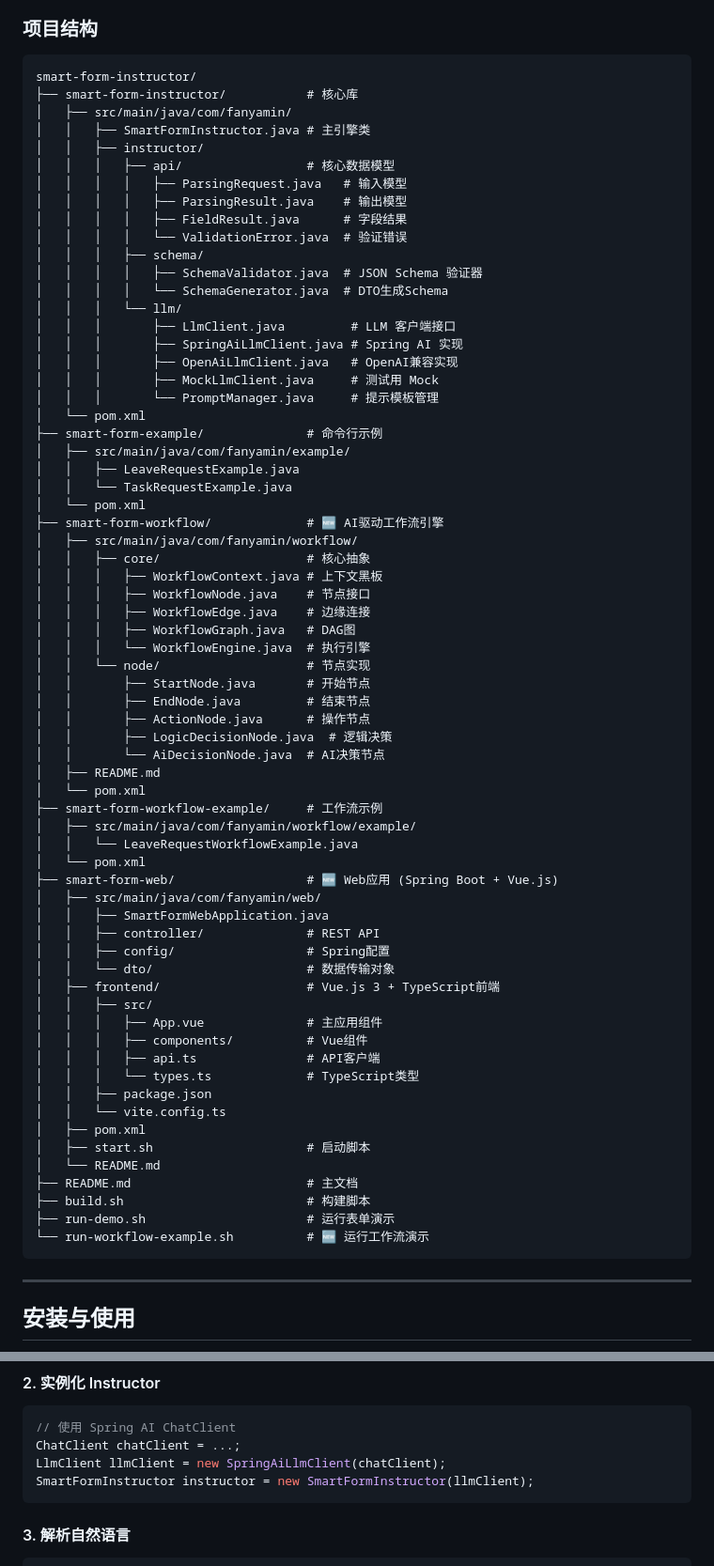
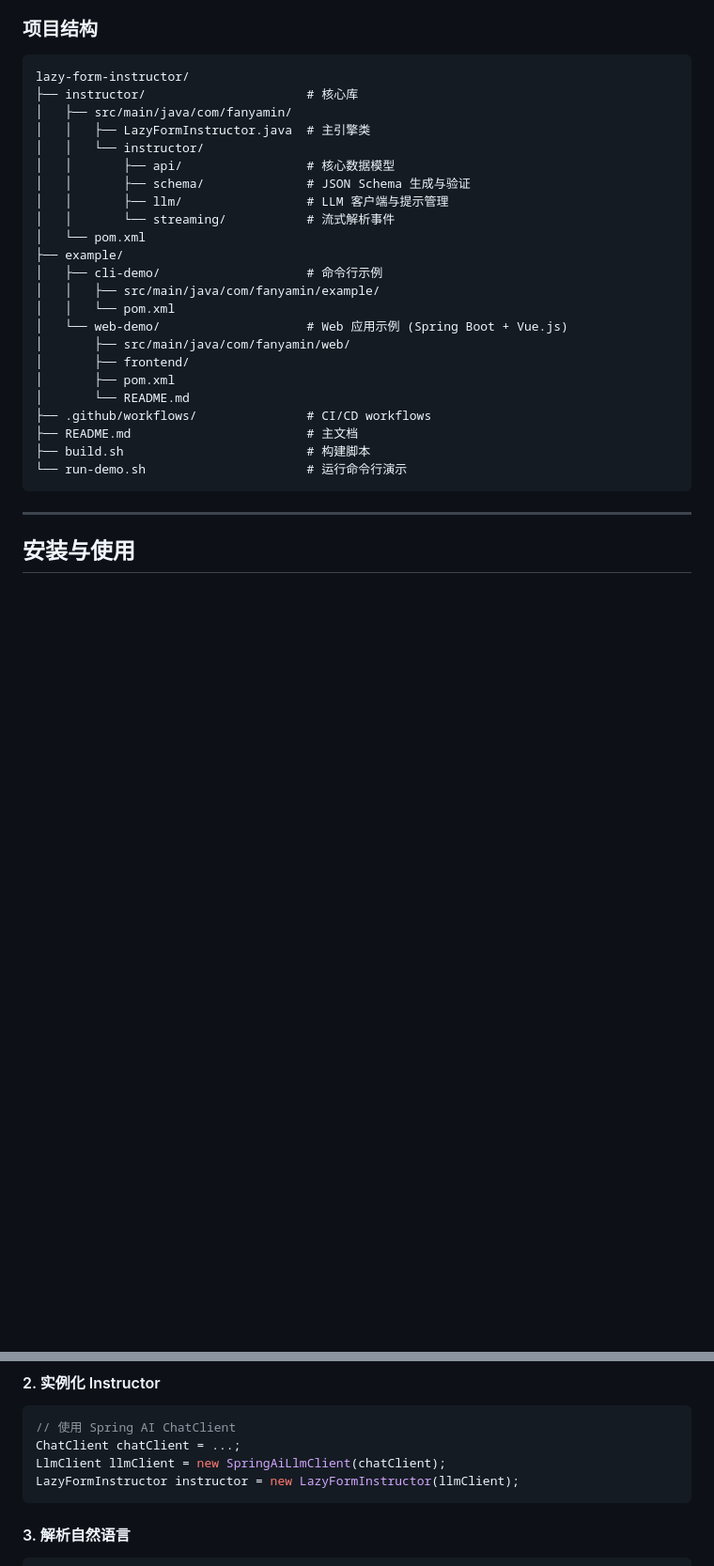
Before and after one commit to walterfan/lazy-form-instructor, a Markdown page: README.md, 2 parts joined by grey strips. Shown at 94% size. Rendered like a GitHub page; blank space fills up the shorter version.

````diff
--- a/README.md
+++ b/README.md
@@ -189,72 +180,29 @@ public class LeaveRequestForm {
 ### 项目结构
 
 ```
-smart-form-instructor/
-├── smart-form-instructor/           # 核心库
+lazy-form-instructor/
+├── instructor/                      # 核心库
 │   ├── src/main/java/com/fanyamin/
-│   │   ├── SmartFormInstructor.java # 主引擎类
-│   │   ├── instructor/
-│   │   │   ├── api/                 # 核心数据模型
-│   │   │   │   ├── ParsingRequest.java   # 输入模型
-│   │   │   │   ├── ParsingResult.java    # 输出模型
-│   │   │   │   ├── FieldResult.java      # 字段结果
-│   │   │   │   └── ValidationError.java  # 验证错误
-│   │   │   ├── schema/
-│   │   │   │   ├── SchemaValidator.java  # JSON Schema 验证器
-│   │   │   │   └── SchemaGenerator.java  # DTO生成Schema
-│   │   │   └── llm/
-│   │   │       ├── LlmClient.java         # LLM 客户端接口
-│   │   │       ├── SpringAiLlmClient.java # Spring AI 实现
-│   │   │       ├── OpenAiLlmClient.java   # OpenAI兼容实现
-│   │   │       ├── MockLlmClient.java     # 测试用 Mock
-│   │   │       └── PromptManager.java     # 提示模板管理
+│   │   ├── LazyFormInstructor.java  # 主引擎类
+│   │   └── instructor/
+│   │       ├── api/                 # 核心数据模型
+│   │       ├── schema/              # JSON Schema 生成与验证
+│   │       ├── llm/                 # LLM 客户端与提示管理
+│   │       └── streaming/           # 流式解析事件
 │   └── pom.xml
-├── smart-form-example/              # 命令行示例
-│   ├── src/main/java/com/fanyamin/example/
-│   │   ├── LeaveRequestExample.java
-│   │   └── TaskRequestExample.java
-│   └── pom.xml
-├── smart-form-workflow/             # 🆕 AI驱动工作流引擎
-│   ├── src/main/java/com/fanyamin/workflow/
-│   │   ├── core/                    # 核心抽象
-│   │   │   ├── WorkflowContext.java # 上下文黑板
-│   │   │   ├── WorkflowNode.java    # 节点接口
-│   │   │   ├── WorkflowEdge.java    # 边缘连接
-│   │   │   ├── WorkflowGraph.java   # DAG图
-│   │   │   └── WorkflowEngine.java  # 执行引擎
-│   │   └── node/                    # 节点实现
-│   │       ├── StartNode.java       # 开始节点
-│   │       ├── EndNode.java         # 结束节点
-│   │       ├── ActionNode.java      # 操作节点
-│   │       ├── LogicDecisionNode.java  # 逻辑决策
-│   │       └── AiDecisionNode.java  # AI决策节点
-│   ├── README.md
-│   └── pom.xml
-├── smart-form-workflow-example/     # 工作流示例
-│   ├── src/main/java/com/fanyamin/workflow/example/
-│   │   └── LeaveRequestWorkflowExample.java
-│   └── pom.xml
-├── smart-form-web/                  # 🆕 Web应用 (Spring Boot + Vue.js)
-│   ├── src/main/java/com/fanyamin/web/
-│   │   ├── SmartFormWebApplication.java
-│   │   ├── controller/              # REST API
-│   │   ├── config/                  # Spring配置
-│   │   └── dto/                     # 数据传输对象
-│   ├── frontend/                    # Vue.js 3 + TypeScript前端
-│   │   ├── src/
-│   │   │   ├── App.vue              # 主应用组件
-│   │   │   ├── components/          # Vue组件
-│   │   │   ├── api.ts               # API客户端
-│   │   │   └── types.ts             # TypeScript类型
-│   │   ├── package.json
-│   │   └── vite.config.ts
-│   ├── pom.xml
-│   ├── start.sh                     # 启动脚本
-│   └── README.md
+├── example/
+│   ├── cli-demo/                    # 命令行示例
+│   │   ├── src/main/java/com/fanyamin/example/
+│   │   └── pom.xml
+│   └── web-demo/                    # Web 应用示例 (Spring Boot + Vue.js)
+│       ├── src/main/java/com/fanyamin/web/
+│       ├── frontend/
+│       ├── pom.xml
+│       └── README.md
+├── .github/workflows/               # CI/CD workflows
 ├── README.md                        # 主文档
 ├── build.sh                         # 构建脚本
-├── run-demo.sh                      # 运行表单演示
-└── run-workflow-example.sh          # 🆕 运行工作流演示
+└── run-demo.sh                      # 运行命令行演示
 ```
 
 ---
@@ -347,7 +282,7 @@ cd lazy-form-web
 // 使用 Spring AI ChatClient
 ChatClient chatClient = ...;
 LlmClient llmClient = new SpringAiLlmClient(chatClient);
-SmartFormInstructor instructor = new SmartFormInstructor(llmClient);
+LazyFormInstructor instructor = new LazyFormInstructor(llmClient);
 ```
 
 #### 3. 解析自然语言
````
Also changed, not shown: other parts of README.md (+4 -26 lines).
